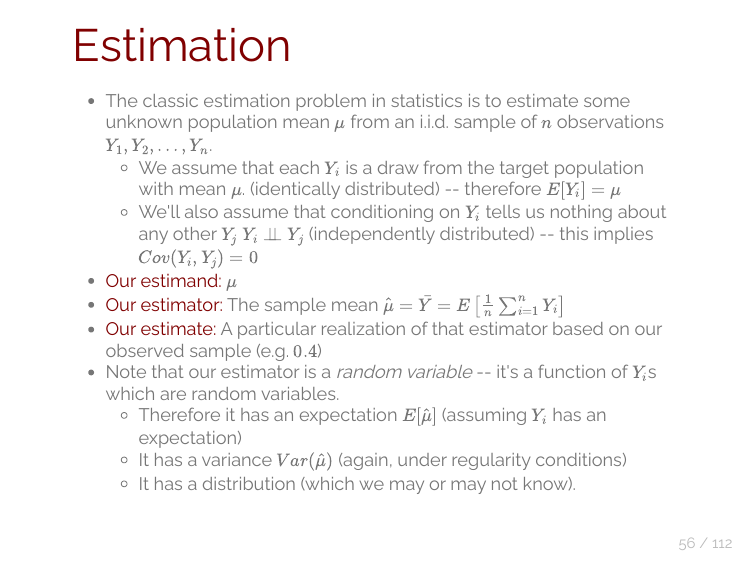
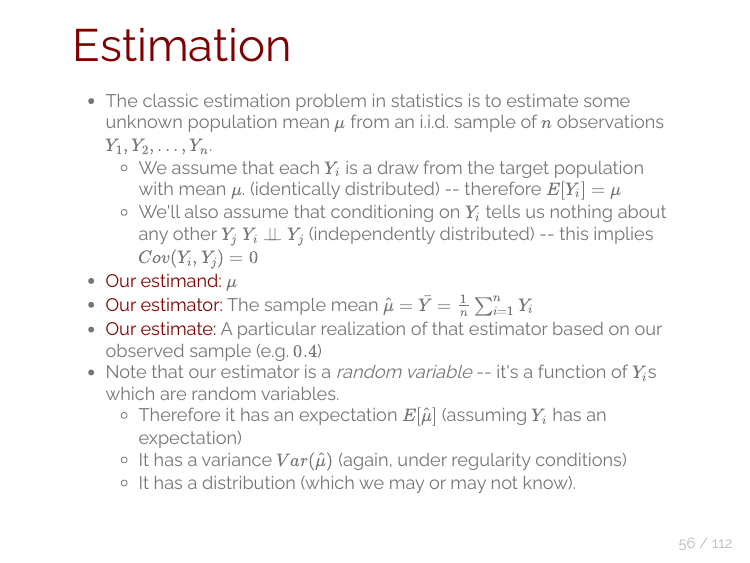
Before and after one commit to UChicago-pol-methods/plsc-30600-causal-inference, an R Markdown document (slides/week1/week1_potential_outcomes.Rmd): page 22 of 41. The pictures show the output file slides/week1/week1_potential_outcomes.html that the author committed with the source, opened offline.

Commit message:
Typo correction

```diff
--- a/slides/week1/week1_potential_outcomes.Rmd
+++ b/slides/week1/week1_potential_outcomes.Rmd
@@ -370,7 +370,7 @@ one does not change conditional on the other. We'll write this using the $\perp
     $Y_i \perp \!\!\! \perp Y_j$ (independently distributed) -- this implies $Cov(Y_i, Y_j) = 0$
 --
   - .maroon[Our estimand:] $\mu$
-  - .maroon[Our estimator:] The sample mean $\hat{\mu} = \bar{Y} = E\left[\frac{1}{n}\sum_{i=1}^n Y_i\right]$
+  - .maroon[Our estimator:] The sample mean $\hat{\mu} = \bar{Y} = \frac{1}{n}\sum_{i=1}^n Y_i$
   - .maroon[Our estimate:] A particular realization of that estimator based on our observed sample (e.g. $0.4$)
 --
 
```
Also changed, not shown: slides/week1/week1_potential_outcomes.html.
